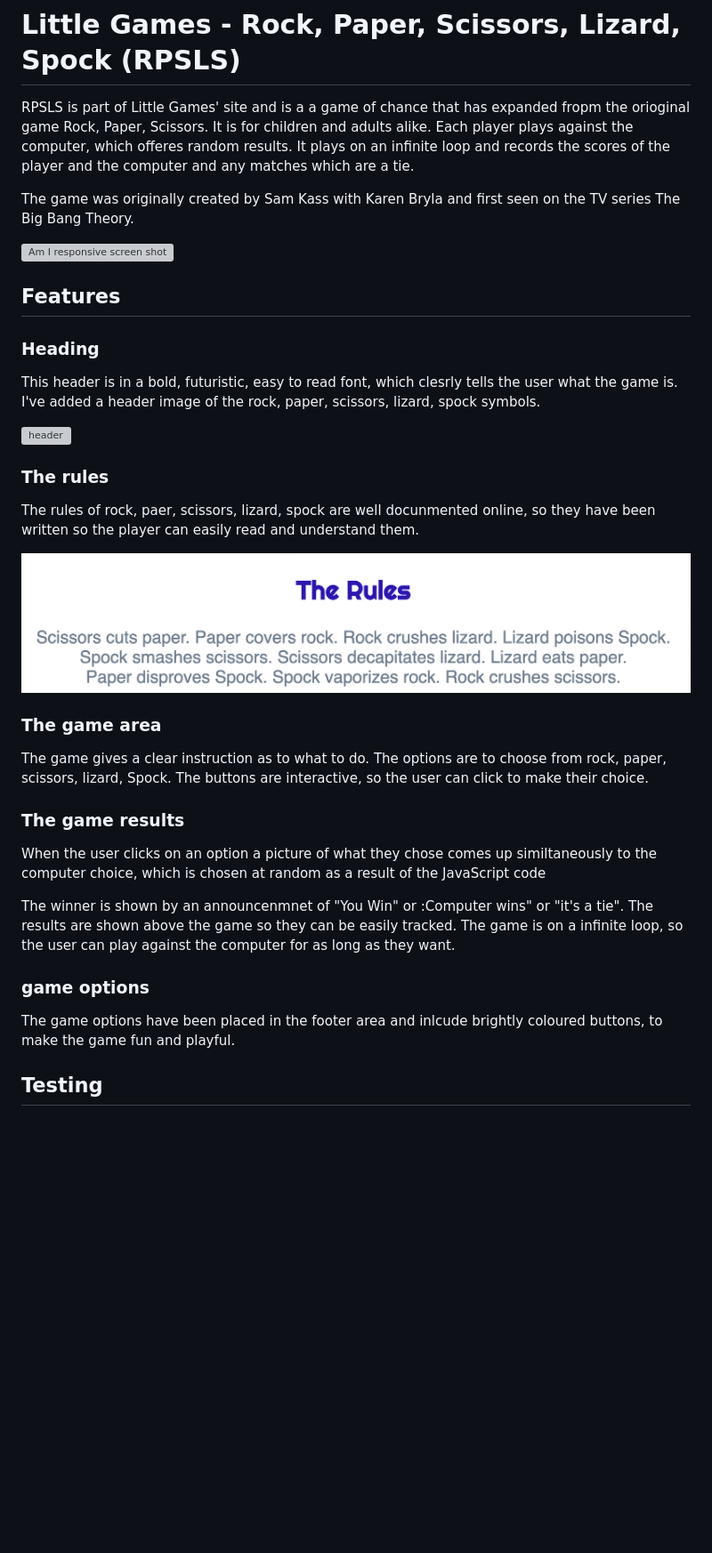
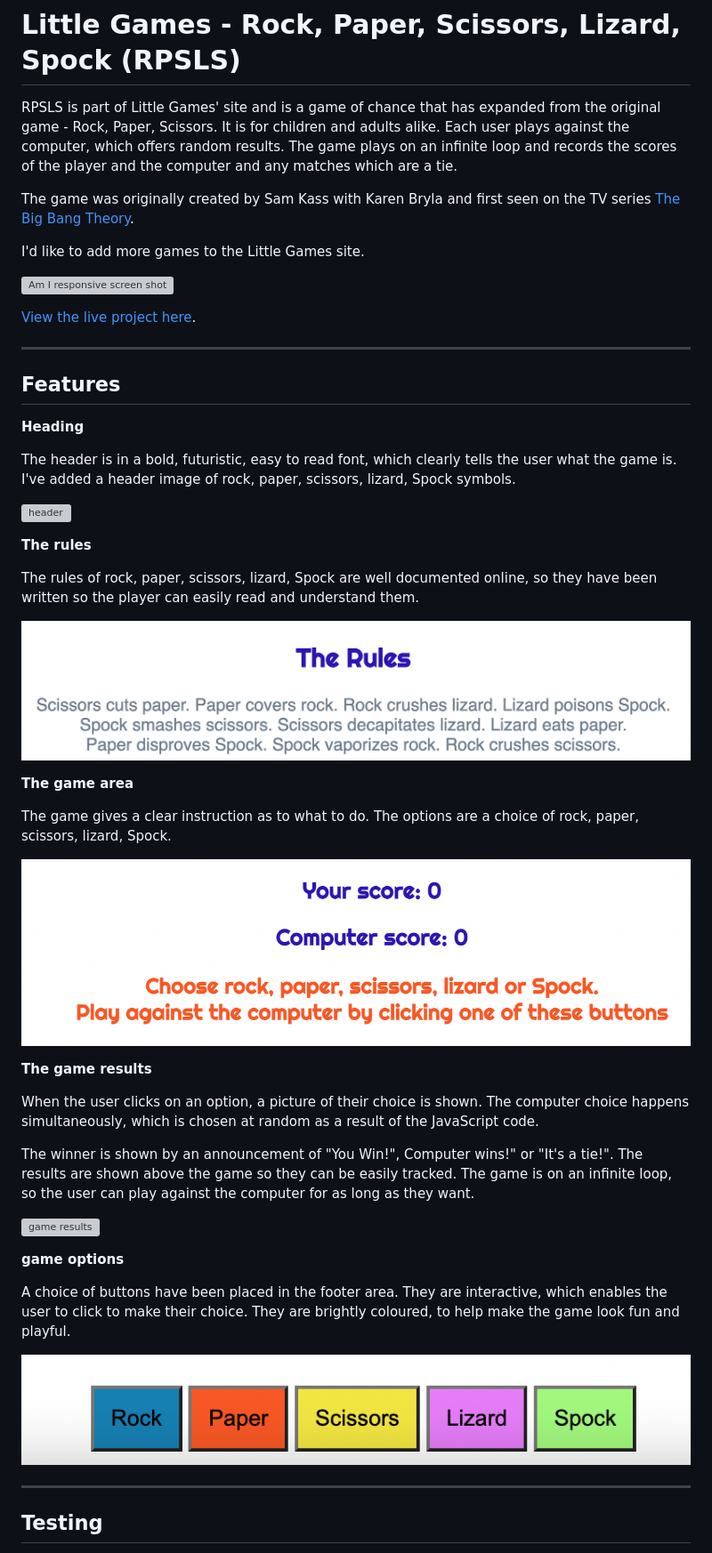
Before and after one commit to tenstand/little-games, a Markdown page: README.md, the part around the change printed below. Shown: that part at 89% size. Drawn GitHub-style; pictures changed too: assets/images/buttons.jpg (added), assets/images/results.jpg (added); blank space fills up the shorter version; grey boxes are pictures that could not be loaded.

Commit message:
Add images and weblinks to README.md

```diff
--- a/README.md
+++ b/README.md
@@ -1,38 +1,52 @@
 # Little Games - Rock, Paper, Scissors, Lizard, Spock (RPSLS)
 
-RPSLS is part of Little Games' site and is a a game of chance that has expanded fropm the orioginal game Rock, Paper, Scissors. It is for children and adults alike. Each player plays against the computer, which offeres random results. It plays on an infinite loop and records the scores of the player and the computer and any matches which are a tie.
+RPSLS is part of Little Games' site and is a game of chance that has expanded from the original game - Rock, Paper, Scissors. It is for children and adults alike. Each user plays against the computer, which offers random results. The game plays on an infinite loop and records the scores of the player and the computer and any matches which are a tie.
 
-The game was originally created by Sam Kass with Karen Bryla and first seen on the TV series The Big Bang Theory.
+The game was originally created by Sam Kass with Karen Bryla and first seen on the TV series [The Big Bang Theory](https://bigbangtheory.fandom.com/wiki/Rock,_Paper,_Scissors,_Lizard,_Spock).
+
+I'd like to add more games to the Little Games site.
 
 ![Am I responsive screen shot](./assets/images/am-i-responsive.jpg)
 
+[View the live project here](https://tenstand.github.io/little-games/).
+
+___
+
 ## Features
 
-### Heading
+**Heading**
 
-This header is in a bold, futuristic, easy to read font, which clesrly tells the user what the game is. I've added a header image of the rock, paper, scissors, lizard, spock symbols.
+The header is in a bold, futuristic, easy to read font, which clearly tells the user what the game is. I've added a header image of rock, paper, scissors, lizard, Spock symbols.
 
 ![header](./assets/images/header.jpg)
 
-### The rules
+**The rules**
 
-The rules of rock, paer, scissors, lizard, spock are well docunmented online, so they have been written so the player can easily read and understand them.
+The rules of rock, paper, scissors, lizard, Spock are well documented online, so they have been written so the player can easily read and understand them.
 
 ![rules](./assets/images/rules.jpg)
 
-### The game area
+**The game area**
 
-The game gives a clear instruction as to what to do. The options are to choose from rock, paper, scissors, lizard, Spock. The buttons are interactive, so the user can click to make their choice.
+The game gives a clear instruction as to what to do. The options are a choice of rock, paper, scissors, lizard, Spock.
 
-### The game results
+![game area](./assets/images/results.jpg)
 
-When the user clicks on an option a picture of what they chose comes up similtaneously to the computer choice, which is chosen at random as a result of the JavaScript code
+**The game results**
 
-The winner is shown by an announcenmnet of "You Win" or :Computer wins" or "it's a tie". The results are shown above the game so they can be easily tracked. The game is on a infinite loop, so the user can play against the computer for as long as they want.
+When the user clicks on an option, a picture of their choice is shown. The computer choice happens simultaneously, which is chosen at random as a result of the JavaScript code.
 
-### game options
+The winner is shown by an announcement of "You Win!", Computer wins!" or "It's a tie!". The results are shown above the game so they can be easily tracked. The game is on an infinite loop, so the user can play against the computer for as long as they want.
 
-The game options have been placed in the footer area and inlcude brightly coloured buttons, to make the game fun and playful.
+![game results](./assets/images/game-results.jpg)
+
+**game options**
+
+A choice of buttons have been placed in the footer area. They are interactive, which enables the user to click to make their choice. They are brightly coloured, to help make the game look fun and playful.
+
+![buttons](./assets/images/buttons.jpg)
+
+___
 
 ## Testing
 
```
Also changed, not shown: other parts of README.md (+42 -20 lines), assets/images/lighthouse.jpg (added), 1 other file.
